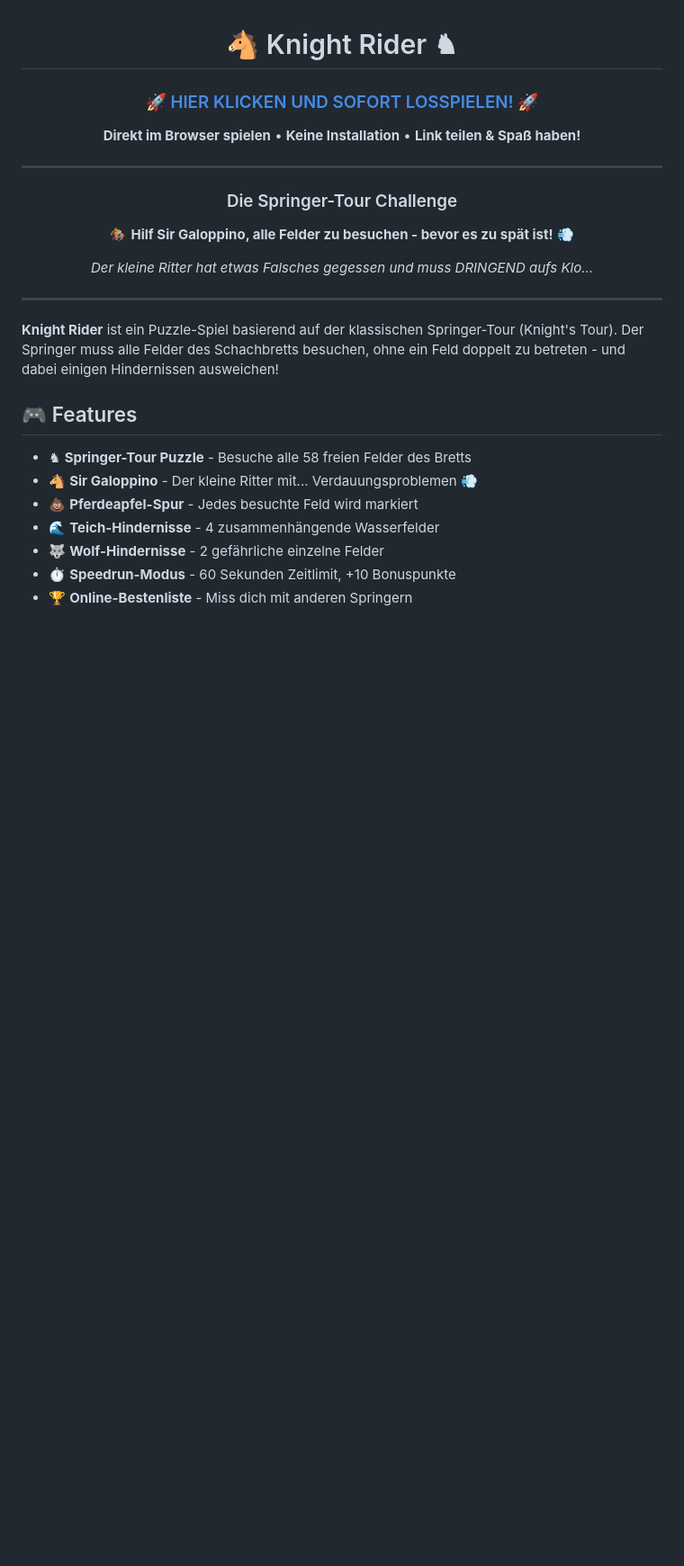
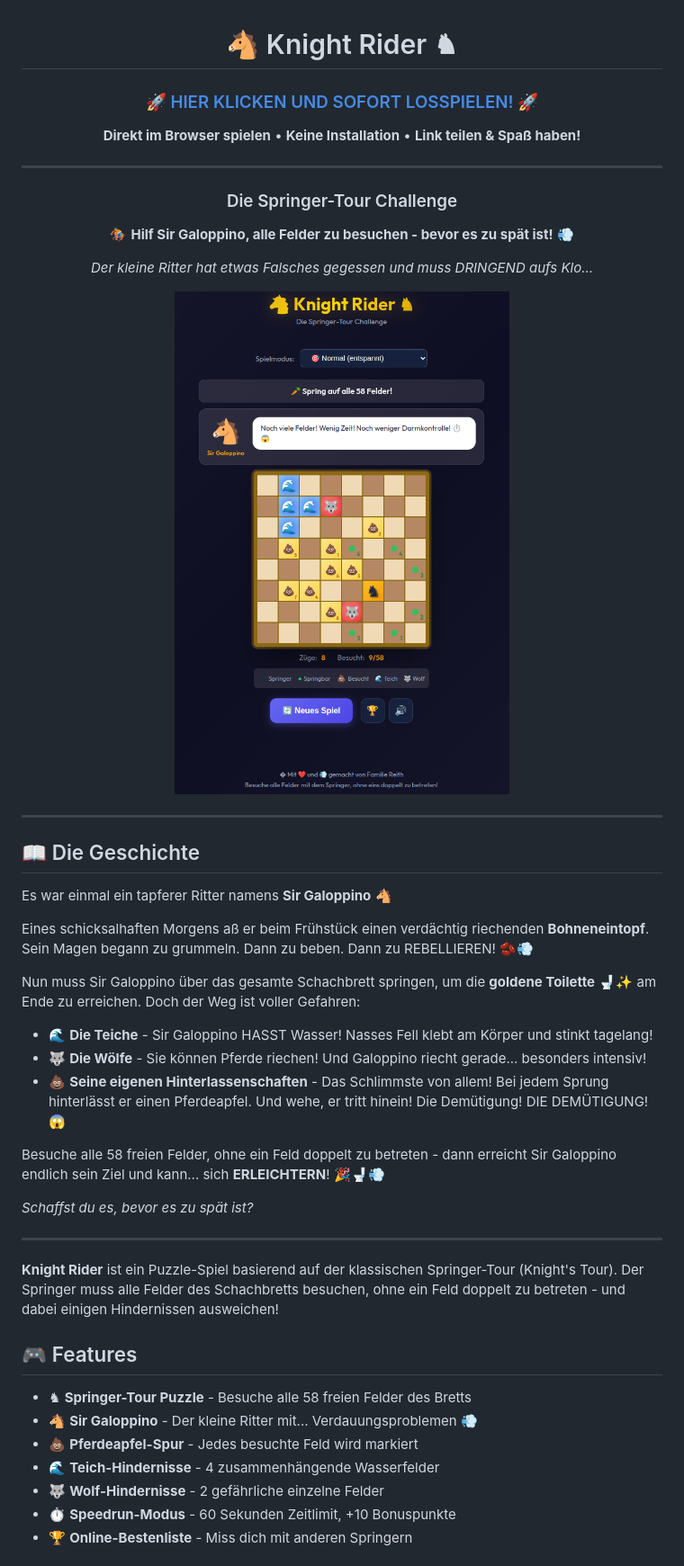
Before and after one commit to DeepThoughtZero/knightrider, a Markdown page: README.md, the part around the change. Shown: that part at 90% size. Rendered like a GitHub page; pictures changed too: KnightRiderPreview.png (added); blank space fills up the shorter version.

```diff
--- a/README.md
+++ b/README.md
@@ -14,7 +14,27 @@
 
 *Der kleine Ritter hat etwas Falsches gegessen und muss DRINGEND aufs Klo...*
 
+![Knight Rider Preview](KnightRiderPreview.png)
+
 </div>
+
+---
+
+## 📖 Die Geschichte
+
+Es war einmal ein tapferer Ritter namens **Sir Galoppino** 🐴
+
+Eines schicksalhaften Morgens aß er beim Frühstück einen verdächtig riechenden **Bohneneintopf**. Sein Magen begann zu grummeln. Dann zu beben. Dann zu REBELLIEREN! 🫘💨
+
+Nun muss Sir Galoppino über das gesamte Schachbrett springen, um die **goldene Toilette** 🚽✨ am Ende zu erreichen. Doch der Weg ist voller Gefahren:
+
+- 🌊 **Die Teiche** - Sir Galoppino HASST Wasser! Nasses Fell klebt am Körper und stinkt tagelang!
+- 🐺 **Die Wölfe** - Sie können Pferde riechen! Und Galoppino riecht gerade... besonders intensiv!
+- 💩 **Seine eigenen Hinterlassenschaften** - Das Schlimmste von allem! Bei jedem Sprung hinterlässt er einen Pferdeapfel. Und wehe, er tritt hinein! Die Demütigung! DIE DEMÜTIGUNG! 😱
+
+Besuche alle 58 freien Felder, ohne ein Feld doppelt zu betreten - dann erreicht Sir Galoppino endlich sein Ziel und kann... sich **ERLEICHTERN**! 🎉🚽💨
+
+*Schaffst du es, bevor es zu spät ist?*
 
 ---
 
```
Also changed, not shown: 2 other files.
